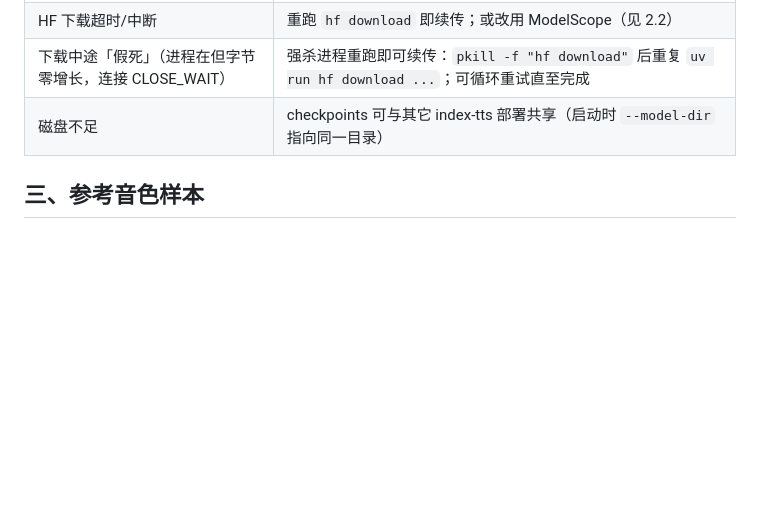
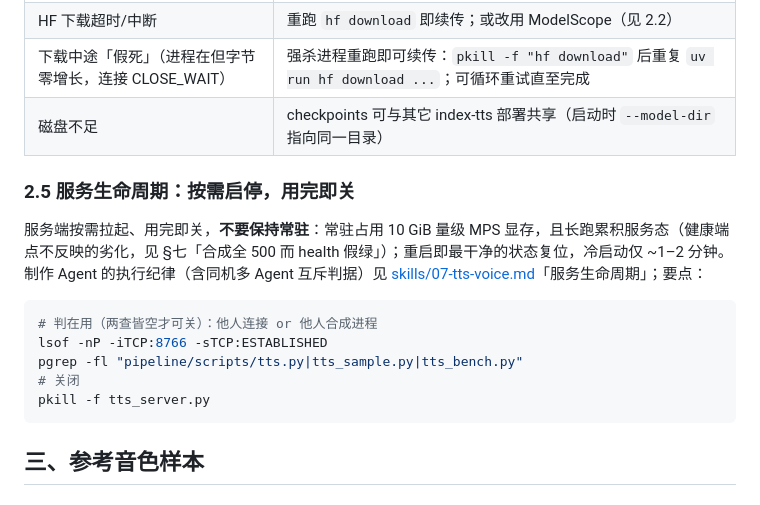
Before and after one commit to ThreeFish-AI/to-video, a Markdown page: pipeline/VOICE-CLONING.md, the part around the change. GitHub-like rendering; blank space fills up the shorter version.

````diff
--- a/pipeline/VOICE-CLONING.md
+++ b/pipeline/VOICE-CLONING.md
@@ -83,6 +83,18 @@ uv run --frozen --with fastapi --with uvicorn --with soundfile --with numpy --wi
 | HF 下载超时/中断 | 重跑 `hf download` 即续传；或改用 ModelScope（见 2.2） |
 | 下载中途「假死」（进程在但字节零增长，连接 CLOSE_WAIT） | 强杀进程重跑即可续传：`pkill -f "hf download"` 后重复 `uv run hf download ...`；可循环重试直至完成 |
 | 磁盘不足 | checkpoints 可与其它 index-tts 部署共享（启动时 `--model-dir` 指向同一目录） |
+
+### 2.5 服务生命周期：按需启停，用完即关
+
+服务端按需拉起、用完即关，**不要保持常驻**：常驻占用 10 GiB 量级 MPS 显存，且长跑累积服务态（健康端点不反映的劣化，见 §七「合成全 500 而 health 假绿」）；重启即最干净的状态复位，冷启动仅 ~1–2 分钟。制作 Agent 的执行纪律（含同机多 Agent 互斥判据）见 [skills/07-tts-voice.md](pipeline/skills/07-tts-voice.md)「服务生命周期」；要点：
+
+```bash
+# 判在用（两查皆空才可关）：他人连接 or 他人合成进程
+lsof -nP -iTCP:8766 -sTCP:ESTABLISHED
+pgrep -fl "pipeline/scripts/tts.py|tts_sample.py|tts_bench.py"
+# 关闭
+pkill -f tts_server.py
+```
 
 ## 三、参考音色样本
 
````
Also changed, not shown: pipeline/skills/07-tts-voice.md (+14 -0 lines), pipeline/skills/09-final-render.md (+1 -0 lines).
